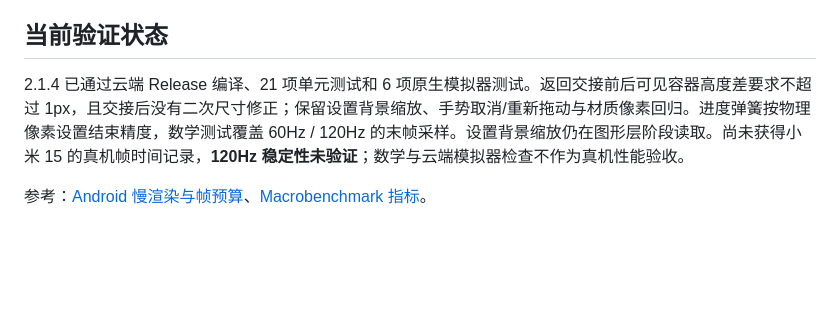
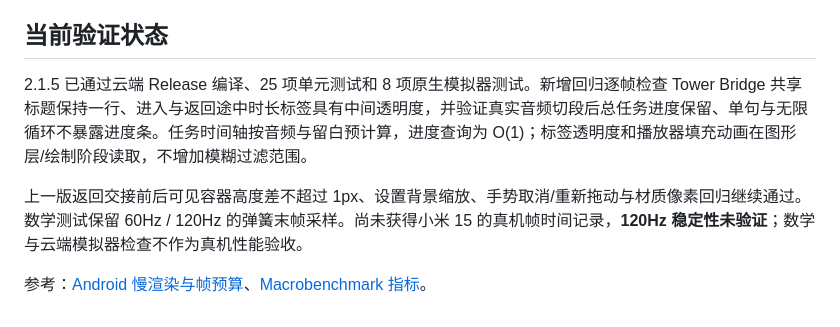
Before and after one commit to laughingxyw-arch/Rachels_English, a Markdown page: docs/performance.md, the part around the change. GitHub-like rendering; blank space fills up the shorter version.

Commit message:
docs: record 2.1.5 title continuity and task progress validation

```diff
--- a/docs/performance.md
+++ b/docs/performance.md
@@ -30,6 +30,8 @@
 
 ## 当前验证状态
 
-2.1.4 已通过云端 Release 编译、21 项单元测试和 6 项原生模拟器测试。返回交接前后可见容器高度差要求不超过 1px，且交接后没有二次尺寸修正；保留设置背景缩放、手势取消/重新拖动与材质像素回归。进度弹簧按物理像素设置结束精度，数学测试覆盖 60Hz / 120Hz 的末帧采样。设置背景缩放仍在图形层阶段读取。尚未获得小米 15 的真机帧时间记录，**120Hz 稳定性未验证**；数学与云端模拟器检查不作为真机性能验收。
+2.1.5 已通过云端 Release 编译、25 项单元测试和 8 项原生模拟器测试。新增回归逐帧检查 Tower Bridge 共享标题保持一行、进入与返回途中时长标签具有中间透明度，并验证真实音频切段后总任务进度保留、单句与无限循环不暴露进度条。任务时间轴按音频与留白预计算，进度查询为 O(1)；标签透明度和播放器填充动画在图形层/绘制阶段读取，不增加模糊过滤范围。
+
+上一版返回交接前后可见容器高度差不超过 1px、设置背景缩放、手势取消/重新拖动与材质像素回归继续通过。数学测试保留 60Hz / 120Hz 的弹簧末帧采样。尚未获得小米 15 的真机帧时间记录，**120Hz 稳定性未验证**；数学与云端模拟器检查不作为真机性能验收。
 
 参考：[Android 慢渲染与帧预算](https://developer.android.com/topic/performance/issues/render)、[Macrobenchmark 指标](https://developer.android.com/topic/performance/benchmarking/macrobenchmark-metrics)。
```
